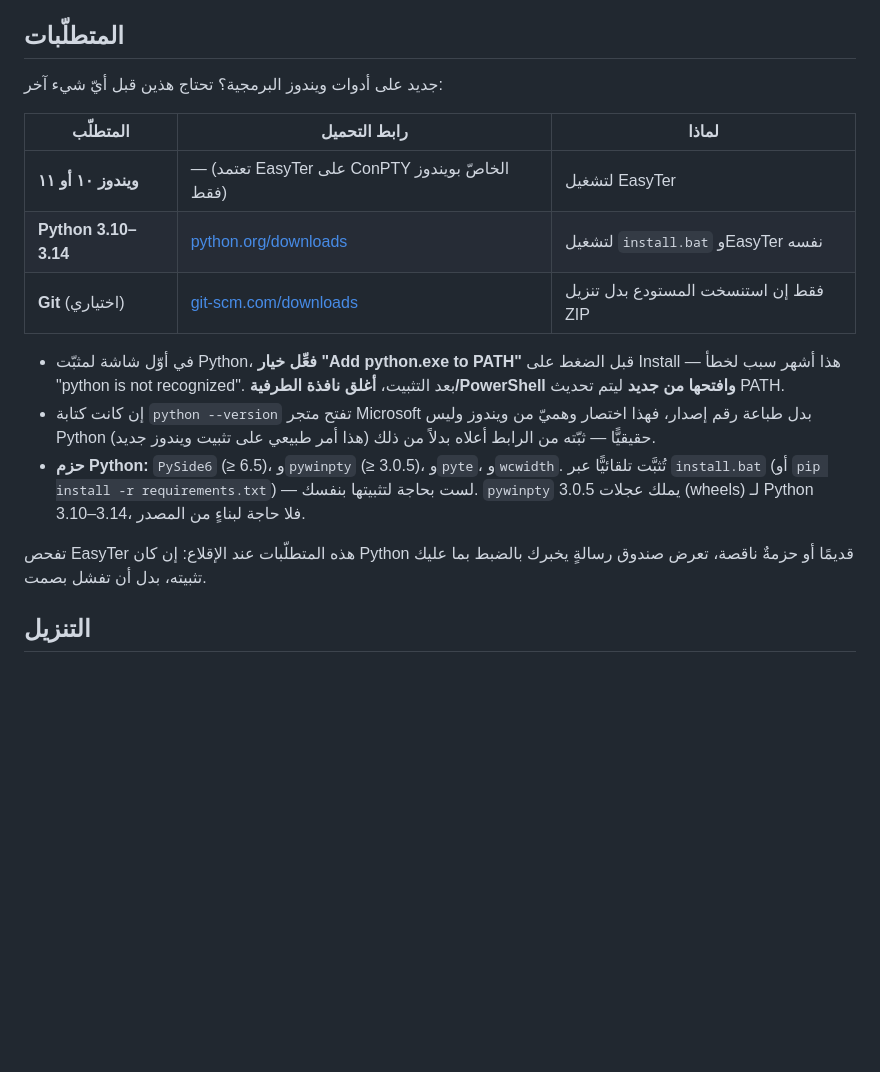
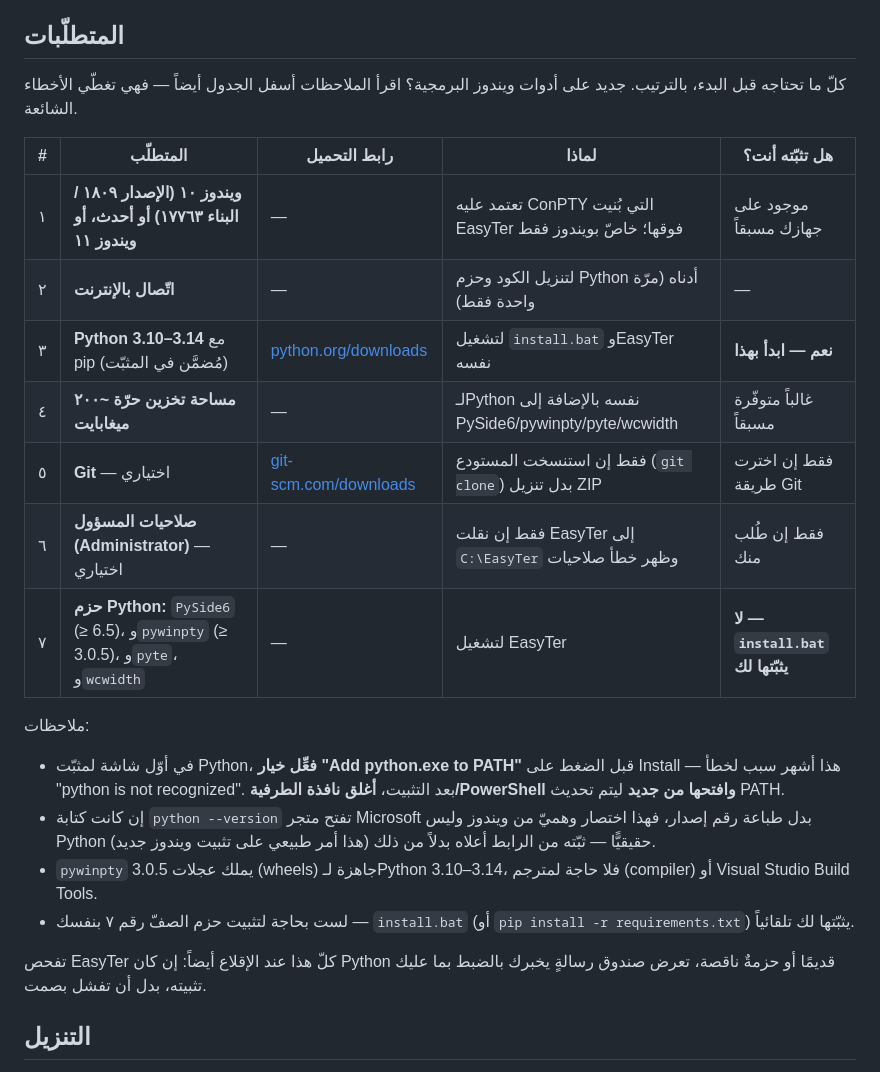
Before and after one commit to jaqop/EasyTer, a Markdown page: README.ar.md, the part around the change. GitHub-like rendering; blank space fills up the shorter version.

```diff
--- a/README.ar.md
+++ b/README.ar.md
@@ -64,13 +64,20 @@ vim…).
 
 ## المتطلّبات
 
-جديد على أدوات ويندوز البرمجية؟ تحتاج هذين قبل أيّ شيء آخر:
+كلّ ما تحتاجه قبل البدء، بالترتيب. جديد على أدوات ويندوز البرمجية؟ اقرأ
+الملاحظات أسفل الجدول أيضاً — فهي تغطّي الأخطاء الشائعة.
 
-| المتطلّب | رابط التحميل | لماذا |
-|---|---|---|
-| **ويندوز ١٠ أو ١١** | — (تعتمد EasyTer على ConPTY الخاصّ بويندوز فقط) | لتشغيل EasyTer |
-| **Python 3.10–3.14** | [python.org/downloads](https://www.python.org/downloads/) | لتشغيل `install.bat` وEasyTer نفسه |
-| **Git** (اختياري) | [git-scm.com/downloads](https://git-scm.com/downloads) | فقط إن استنسخت المستودع بدل تنزيل ZIP |
+| # | المتطلّب | رابط التحميل | لماذا | هل تثبّته أنت؟ |
+|---|---|---|---|---|
+| ١ | **ويندوز ١٠ (الإصدار ١٨٠٩ / البناء ١٧٧٦٣) أو أحدث، أو ويندوز ١١** | — | تعتمد عليه ConPTY التي بُنيت EasyTer فوقها؛ خاصّ بويندوز فقط | موجود على جهازك مسبقاً |
+| ٢ | **اتّصال بالإنترنت** | — | لتنزيل الكود وحزم Python أدناه (مرّة واحدة فقط) | — |
+| ٣ | **Python 3.10–3.14** مع pip (مُضمَّن في المثبّت) | [python.org/downloads](https://www.python.org/downloads/) | لتشغيل `install.bat` وEasyTer نفسه | **نعم — ابدأ بهذا** |
+| ٤ | **مساحة تخزين حرّة ~٢٠٠ ميغابايت** | — | لـPython نفسه بالإضافة إلى PySide6/pywinpty/pyte/wcwidth | غالباً متوفّرة مسبقاً |
+| ٥ | **Git** — اختياري | [git-scm.com/downloads](https://git-scm.com/downloads) | فقط إن استنسخت المستودع (`git clone`) بدل تنزيل ZIP | فقط إن اخترت طريقة Git |
+| ٦ | **صلاحيات المسؤول (Administrator)** — اختياري | — | فقط إن نقلت EasyTer إلى `C:\EasyTer` وظهر خطأ صلاحيات | فقط إن طُلب منك |
+| ٧ | **حزم Python:** `PySide6` (≥ 6.5)، و`pywinpty` (≥ 3.0.5)، و`pyte`، و`wcwidth` | — | لتشغيل EasyTer | **لا — `install.bat` يثبّتها لك** |
+
+ملاحظات:
 
 - في أوّل شاشة لمثبّت Python، **فعِّل خيار "Add python.exe to PATH"** قبل
   الضغط على Install — هذا أشهر سبب لخطأ "python is not recognized". بعد
@@ -78,12 +85,12 @@ vim…).
 - إن كانت كتابة `python --version` تفتح متجر Microsoft بدل طباعة رقم إصدار،
   فهذا اختصار وهميّ من ويندوز وليس Python حقيقيًّا — ثبّته من الرابط أعلاه
   بدلاً من ذلك (هذا أمر طبيعي على تثبيت ويندوز جديد).
-- **حزم Python:** `PySide6` (≥ 6.5)، و`pywinpty` (≥ 3.0.5)، و`pyte`، و`wcwidth`.
-  تُثبَّت تلقائيًّا عبر `install.bat` (أو `pip install -r requirements.txt`) —
-  لست بحاجة لتثبيتها بنفسك. `pywinpty` 3.0.5 يملك عجلات (wheels) لـ
-  Python 3.10–3.14، فلا حاجة لبناءٍ من المصدر.
+- `pywinpty` 3.0.5 يملك عجلات (wheels) جاهزة لـPython 3.10–3.14، فلا حاجة
+  لمترجم (compiler) أو Visual Studio Build Tools.
+- لست بحاجة لتثبيت حزم الصفّ رقم ٧ بنفسك — `install.bat` (أو
+  `pip install -r requirements.txt`) يثبّتها لك تلقائياً.
 
-تفحص EasyTer هذه المتطلّبات عند الإقلاع: إن كان Python قديمًا أو حزمةٌ ناقصة، تعرض
+تفحص EasyTer كلّ هذا عند الإقلاع أيضاً: إن كان Python قديمًا أو حزمةٌ ناقصة، تعرض
 صندوق رسالةٍ يخبرك بالضبط بما عليك تثبيته، بدل أن تفشل بصمت.
 
 ## التنزيل
```
Also changed, not shown: README.md (+21 -12 lines).
